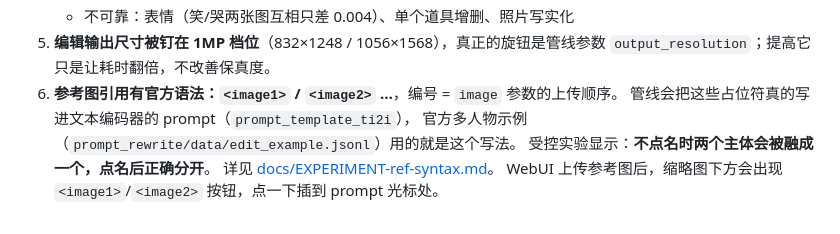
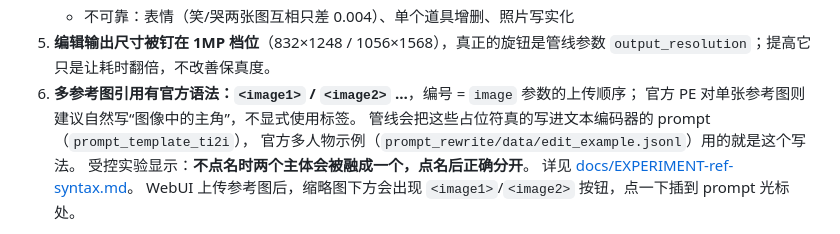
Before and after one commit to chibimiku/qwen-image-2.1-tools, a Markdown page: README.md, the part around one of its changes. GitHub-like rendering.

Commit message:
docs(prompt): add official image-editing template

```diff
--- a/README.md
+++ b/README.md
@@ -209,7 +262,8 @@ python tools/autodl_ssh.py run "nvidia-smi"
    - 不可靠：表情（笑/哭两张图互相只差 0.004）、单个道具增删、照片写实化
 5. **编辑输出尺寸被钉在 1MP 档位**（832×1248 / 1056×1568），真正的旋钮是管线参数
    `output_resolution`；提高它只是让耗时翻倍，不改善保真度。
-6. **参考图引用有官方语法：`<image1>` / `<image2>` …**，编号 = `image` 参数的上传顺序。
+6. **多参考图引用有官方语法：`<image1>` / `<image2>` …**，编号 = `image` 参数的上传顺序；
+   官方 PE 对单张参考图则建议自然写“图像中的主角”，不显式使用标签。
    管线会把这些占位符真的写进文本编码器的 prompt（`prompt_template_ti2i`），
    官方多人物示例（`prompt_rewrite/data/edit_example.jsonl`）用的就是这个写法。
    受控实验显示：**不点名时两个主体会被融成一个，点名后正确分开**。
```
Also changed, not shown: other parts of README.md (+53 -0 lines).
